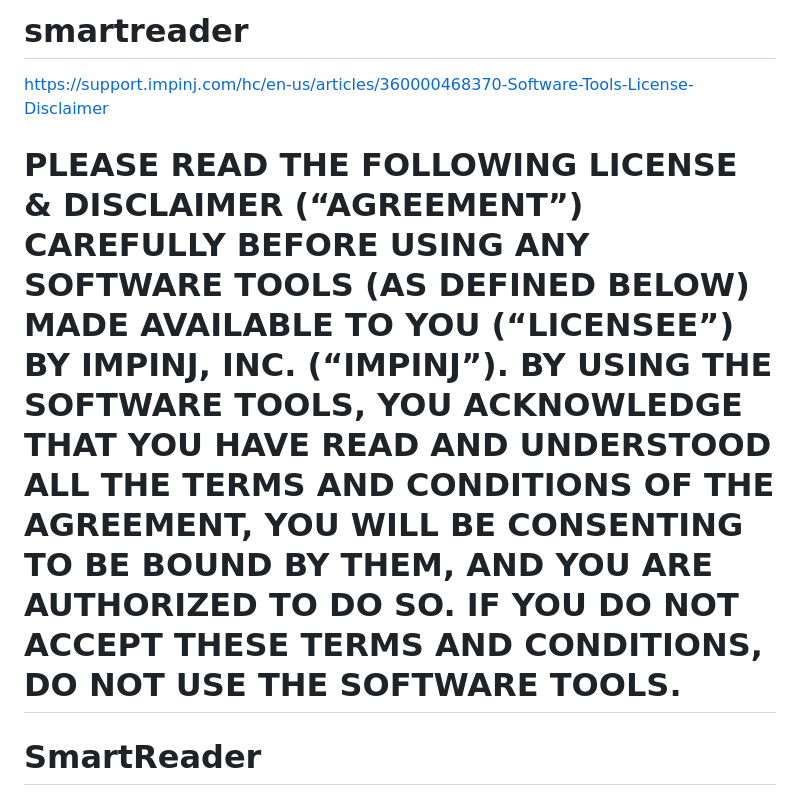
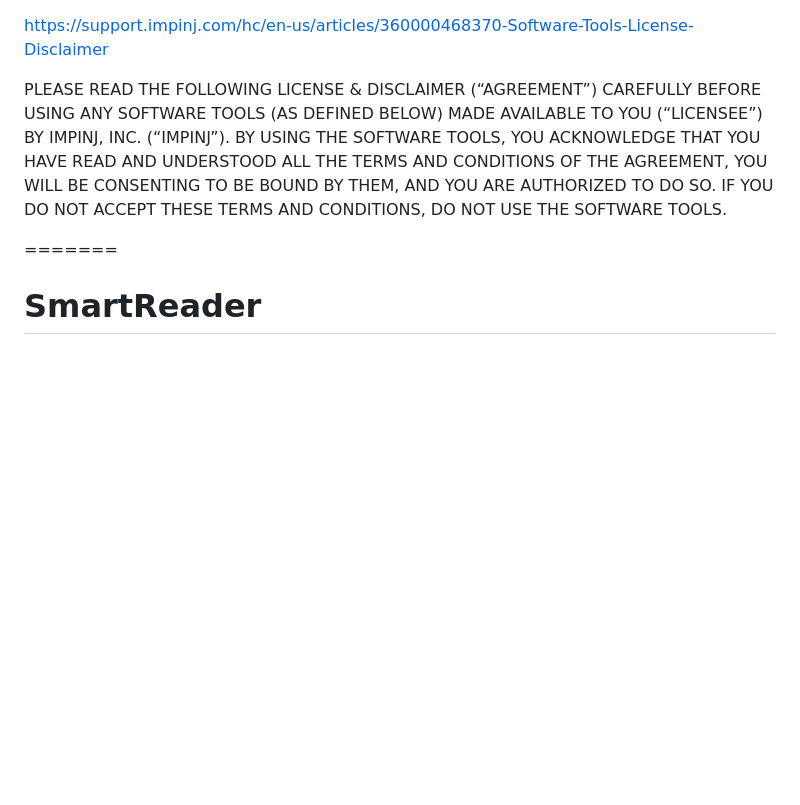
Before and after one commit to suporterfid/smartreader, a Markdown page: README.md, the part around one of its changes. Rendered like a GitHub page; blank space fills up the shorter version.

```diff
--- a/README.md
+++ b/README.md
@@ -1,8 +1,7 @@
-# smartreader
-
 https://support.impinj.com/hc/en-us/articles/360000468370-Software-Tools-License-Disclaimer
 
 PLEASE READ THE FOLLOWING LICENSE & DISCLAIMER (“AGREEMENT”) CAREFULLY BEFORE USING ANY SOFTWARE TOOLS (AS DEFINED BELOW) MADE AVAILABLE TO YOU (“LICENSEE”) BY IMPINJ, INC. (“IMPINJ”). BY USING THE SOFTWARE TOOLS, YOU ACKNOWLEDGE THAT YOU HAVE READ AND UNDERSTOOD ALL THE TERMS AND CONDITIONS OF THE AGREEMENT, YOU WILL BE CONSENTING TO BE BOUND BY THEM, AND YOU ARE AUTHORIZED TO DO SO. IF YOU DO NOT ACCEPT THESE TERMS AND CONDITIONS, DO NOT USE THE SOFTWARE TOOLS.
+
  =======
  # SmartReader
 
```
Also changed, not shown: other parts of README.md (+2 -1 lines).
